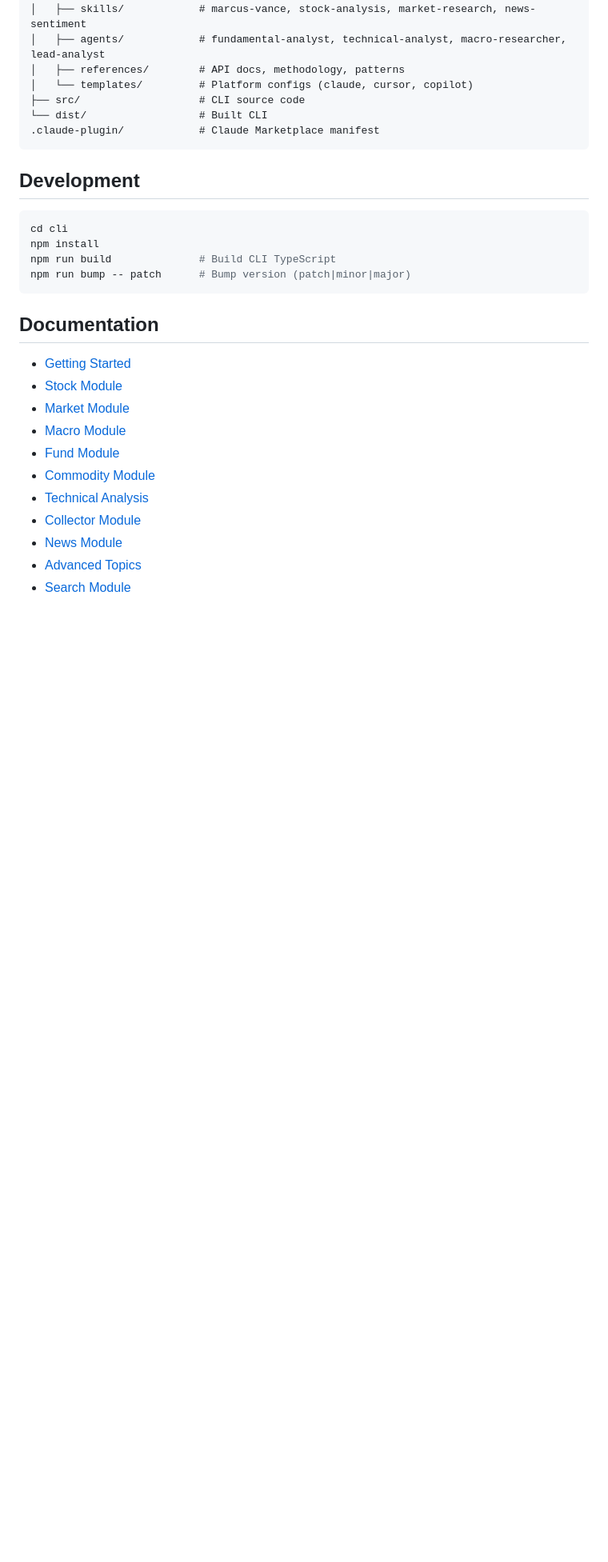
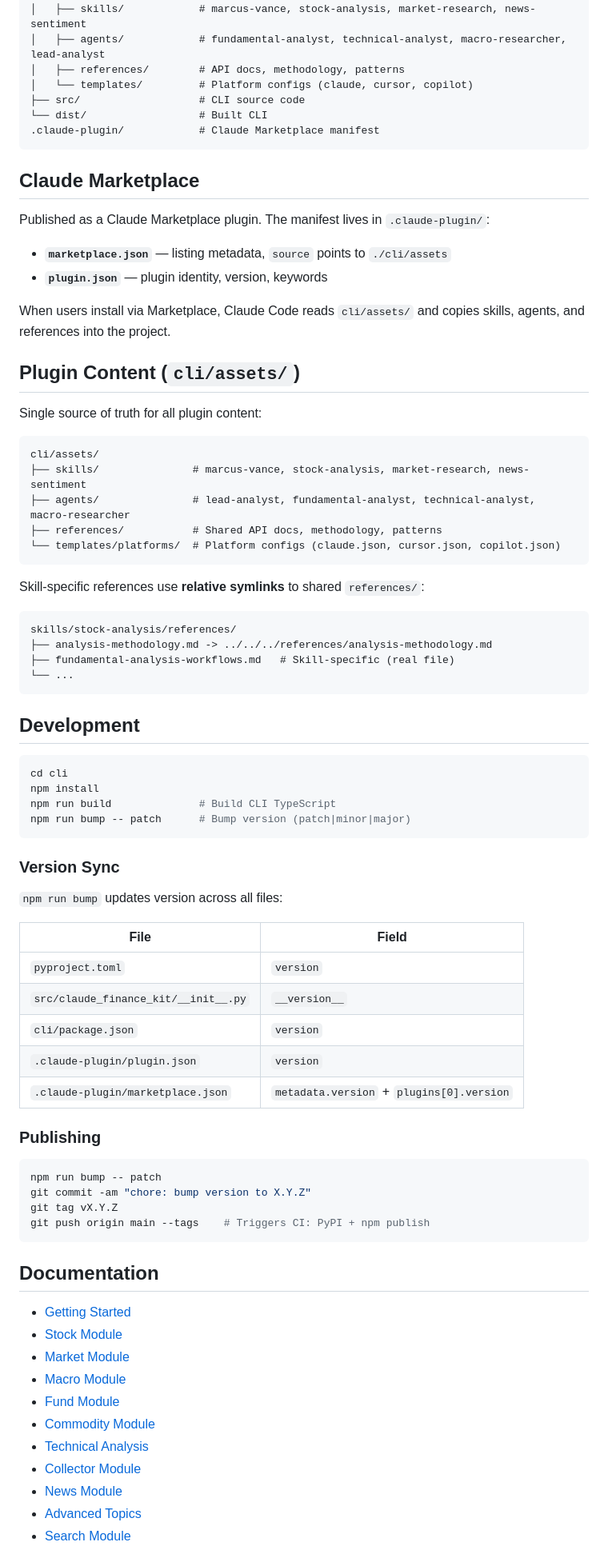
Before and after one commit to hongbietcode/claude-finance-kit, a Markdown page: README.md, the part around the change. Shown at 80% size. GitHub-like rendering; blank space fills up the shorter version.

Commit message:
docs: add marketplace and plugin guide to README

````diff
--- a/README.md
+++ b/README.md
@@ -57,6 +57,36 @@ cli/                       # npm CLI installer (claude-finance-kit-cli)
 .claude-plugin/            # Claude Marketplace manifest
 ```
 
+## Claude Marketplace
+
+Published as a Claude Marketplace plugin. The manifest lives in `.claude-plugin/`:
+
+- **`marketplace.json`** — listing metadata, `source` points to `./cli/assets`
+- **`plugin.json`** — plugin identity, version, keywords
+
+When users install via Marketplace, Claude Code reads `cli/assets/` and copies skills, agents, and references into the project.
+
+## Plugin Content (`cli/assets/`)
+
+Single source of truth for all plugin content:
+
+```
+cli/assets/
+├── skills/               # marcus-vance, stock-analysis, market-research, news-sentiment
+├── agents/               # lead-analyst, fundamental-analyst, technical-analyst, macro-researcher
+├── references/           # Shared API docs, methodology, patterns
+└── templates/platforms/  # Platform configs (claude.json, cursor.json, copilot.json)
+```
+
+Skill-specific references use **relative symlinks** to shared `references/`:
+
+```
+skills/stock-analysis/references/
+├── analysis-methodology.md -> ../../../references/analysis-methodology.md
+├── fundamental-analysis-workflows.md   # Skill-specific (real file)
+└── ...
+```
+
 ## Development
 
 ```bash
@@ -64,6 +94,27 @@ cd cli
 npm install
 npm run build              # Build CLI TypeScript
 npm run bump -- patch      # Bump version (patch|minor|major)
+```
+
+### Version Sync
+
+`npm run bump` updates version across all files:
+
+| File | Field |
+|------|-------|
+| `pyproject.toml` | `version` |
+| `src/claude_finance_kit/__init__.py` | `__version__` |
+| `cli/package.json` | `version` |
+| `.claude-plugin/plugin.json` | `version` |
+| `.claude-plugin/marketplace.json` | `metadata.version` + `plugins[0].version` |
+
+### Publishing
+
+```bash
+npm run bump -- patch
+git commit -am "chore: bump version to X.Y.Z"
+git tag vX.Y.Z
+git push origin main --tags    # Triggers CI: PyPI + npm publish
 ```
 
 ## Documentation
````
